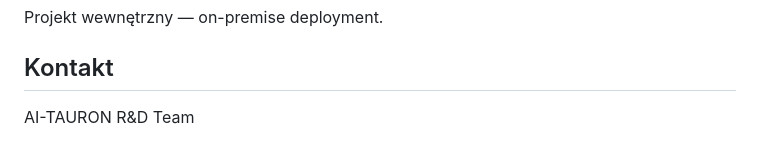
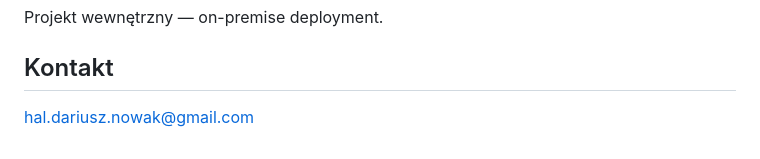
Before and after one commit to HalDariusz/AI-TAURON, a Markdown page: README.md, the part around the change. Drawn GitHub-style.

```diff
--- a/README.md
+++ b/README.md
@@ -306,4 +306,4 @@ Projekt wewnętrzny — on-premise deployment.
 
 ## Kontakt
 
-AI-TAURON R&D Team
+hal.dariusz.nowak@gmail.com
```
Also changed, not shown: README-eng.md (+1 -1 lines).
